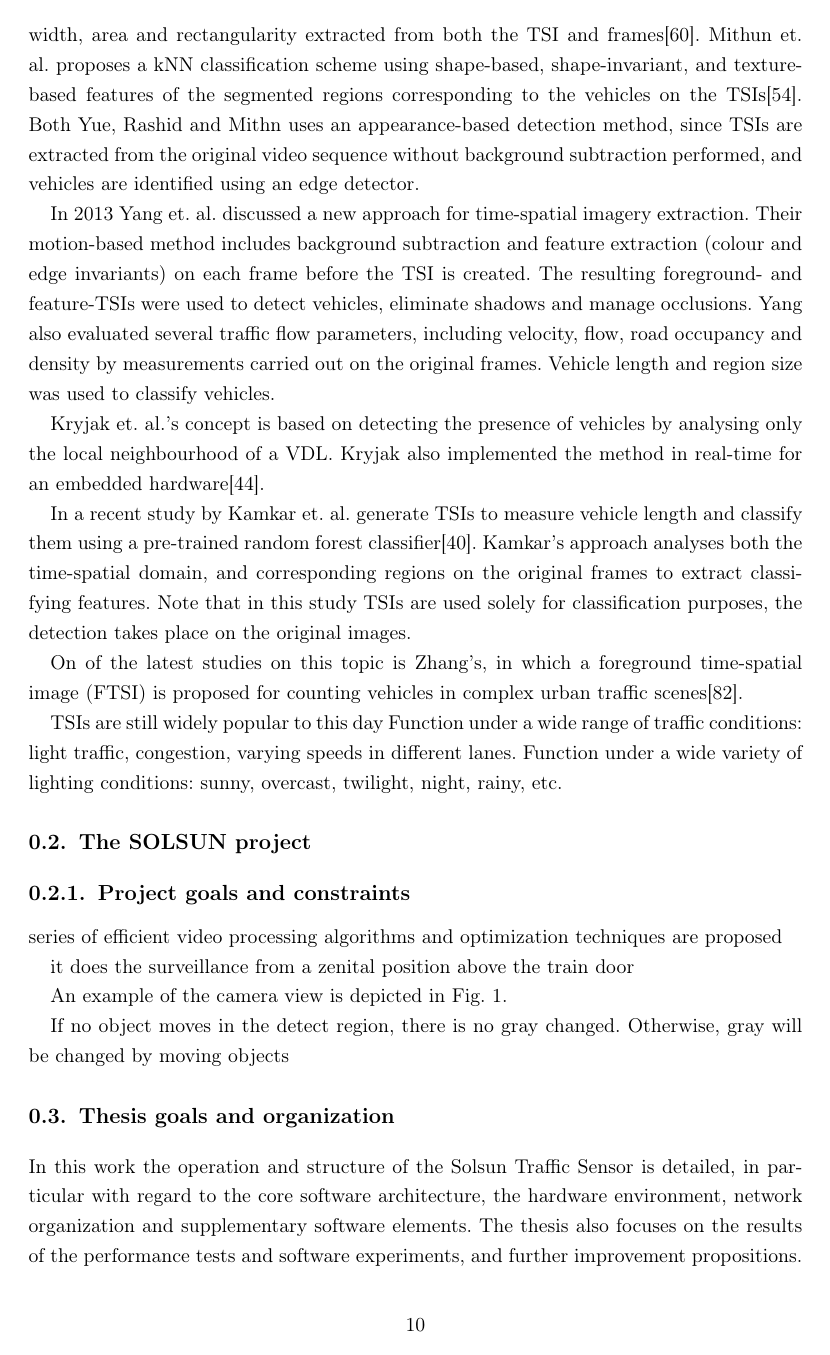
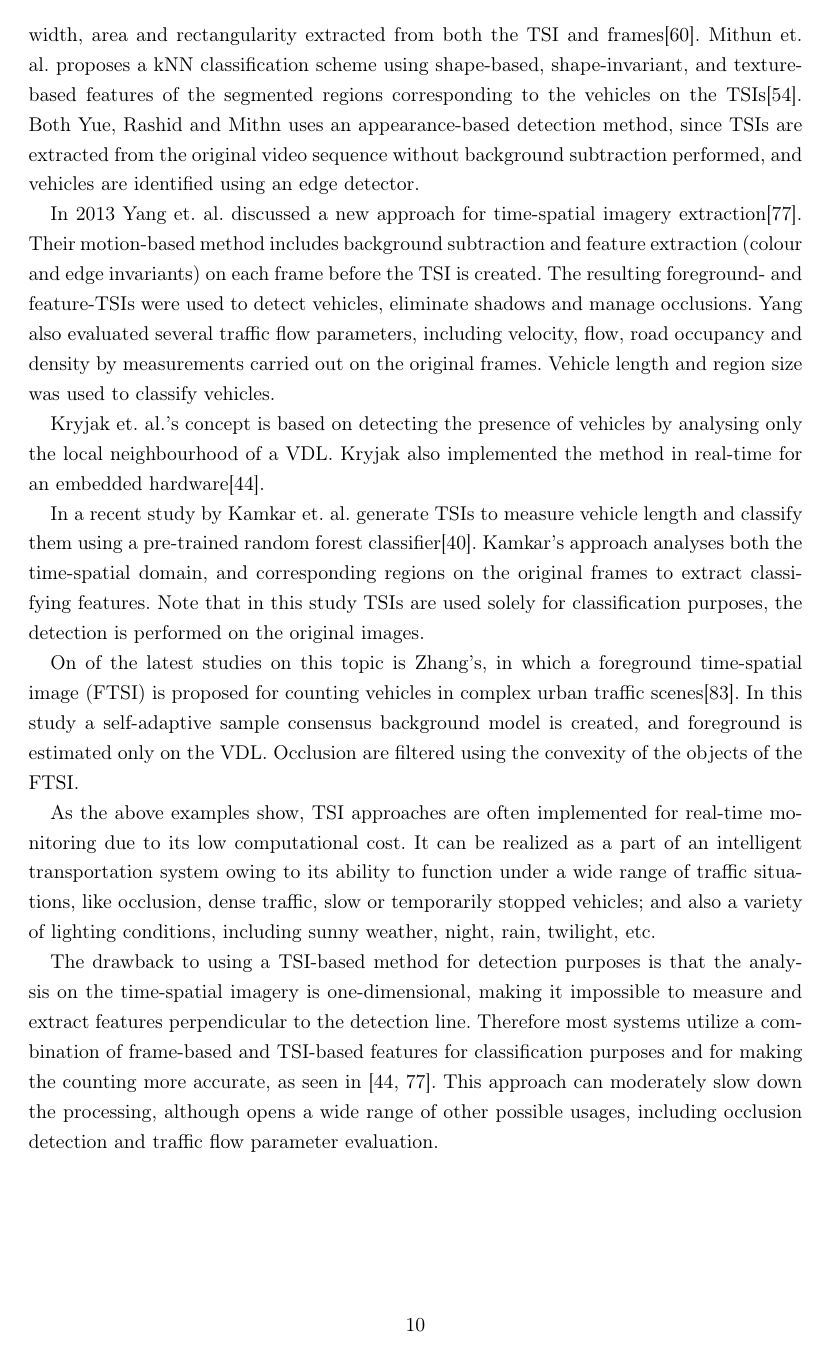
Before and after one commit to Lilol/Dipterv, a LaTeX thesis (Latex document/diploma.tex, which reads Latex document/introduction.tex): page 11 of 25 before the commit and page 11 of 26 after it. Compiled offline with pdfLaTeX.

Commit message:
intro bibl done

```diff
--- a/Latex document/introduction.tex
+++ b/Latex document/introduction.tex
@@ -109,25 +109,28 @@ A similar technique was also introduced by Rashid et. al., wherein vehicles were
 Mithun et. al. proposes a kNN classification scheme using shape-based, shape-invariant, and texture-based features of the segmented regions corresponding to the vehicles on the TSIs\cite{Mithun2012a}.
 Both Yue, Rashid and Mithn uses an appearance-based detection method, since TSIs are extracted from the original video sequence without background subtraction performed, and vehicles are identified using an edge detector.
 
-In 2013 Yang et. al. discussed a new approach for time-spatial imagery extraction.
+In 2013 Yang et. al. discussed a new approach for time-spatial imagery extraction\cite{Yang2013a}.
 Their motion-based method includes background subtraction and feature extraction (colour and edge invariants) on each frame before the TSI is created.
 The resulting foreground- and feature-TSIs were used to detect vehicles, eliminate shadows and manage occlusions.
 Yang also evaluated several traffic flow parameters, including velocity, flow, road occupancy and density by measurements carried out on the original frames.
 Vehicle length and region size was used to classify vehicles.
 
-%The TSI-based method is still popular, and in the recent years several
 Kryjak et. al.'s concept is based on detecting the presence of vehicles by analysing only the local neighbourhood of a VDL.
 Kryjak also implemented the method in real-time for an embedded hardware\cite{Kryjak2014}.
 
 In a recent study by Kamkar et. al. generate TSIs to measure vehicle length and classify them using a pre-trained random forest classifier\cite{Kamkar2016}.
 Kamkar's approach analyses both the time-spatial domain, and corresponding regions on the original frames to extract classifying features.
-Note that in this study TSIs are used solely for classification purposes, the detection takes place on the original images.
+Note that in this study TSIs are used solely for classification purposes, the detection is performed on the original images.
 
 On of the latest studies on this topic is Zhang's, in which a foreground time-spatial image (FTSI) is proposed for counting vehicles in complex urban traffic scenes\cite{Zhang2016}.
+In this study a self-adaptive sample consensus background model is created, and foreground is estimated only on the VDL.
+Occlusion are filtered using the convexity of the objects of the FTSI.
 
-TSIs are still widely popular to this day
-Function under a wide range of traffic conditions: light traffic, congestion, varying speeds in different lanes.
-Function under a wide variety of lighting conditions: sunny, overcast, twilight, night, rainy, etc.
+As the above examples show, TSI approaches are often implemented for real-time monitoring due to its low computational cost.
+It can be realized as a part of an intelligent transportation system owing to its ability to function under a wide range of traffic situations, like occlusion, dense traffic, slow or temporarily stopped vehicles; and also a variety of lighting conditions, including sunny weather, night, rain, twilight, etc.
 
+The drawback to using a TSI-based method for detection purposes is that the analysis on the time-spatial imagery is one-dimensional, making it impossible to measure and extract features perpendicular to the detection line.
+Therefore most systems utilize a combination of frame-based and TSI-based features for classification purposes and for making the counting more accurate, as seen in \cite{Kryjak2014, Yang2013a}.
+This approach can moderately slow down the processing, although opens a wide range of other possible usages, including occlusion detection and traffic flow parameter evaluation.
 %----------------------------------------------------------------------------
 \section{The SOLSUN project}
@@ -133,0 +140 @@ Function under a wide variety of lighting conditions: sunny, overcast, twilight,
+The
@@ -134,13 +159,3 @@ Function under a wide variety of lighting conditions: sunny, overcast, twilight,
 %----------------------------------------------------------------------------
 \subsection{Project goals and constraints}
 %precision, speed constraints, SW, HW
-series of efficient video processing algorithms and optimization techniques are proposed
-
-it does the surveillance from a zenital position above the train door
-
-An example of the camera view is depicted in Fig. 1.
-
-
-If no object moves in the detect region, there is no
-gray changed. Otherwise, gray will be changed by
-moving objects
@@ -149,7 +167,7 @@ moving objects
 \section{Thesis goals and organization}
 %----------------------------------------------------------------------------
 In this work the operation and structure of the Solsun Traffic Sensor is detailed, in particular with regard to the core software architecture, the hardware environment, network organization and supplementary software elements.
-The thesis also focuses on the results of the performance tests and software experiments, and further improvement propositions.
+The thesis focuses on the results of the performance tests and software experiments also, as well as further improvement propositions.
 
 This thesis is structured as follows.
 The \ref{chap:Concepsts}.~chapter introduces some basic terms and concepts essential for understanding the operation of the Traffic Sensor.
```
Also changed, not shown: Latex document/introduction.tex (26 more changed lines).
